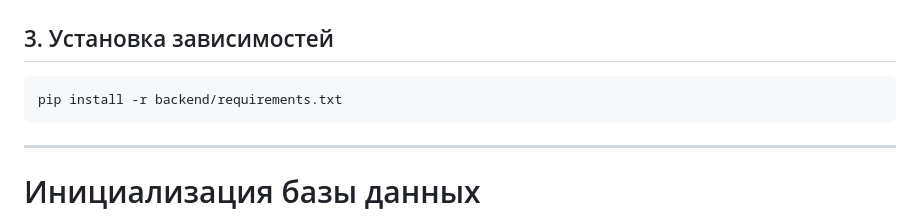
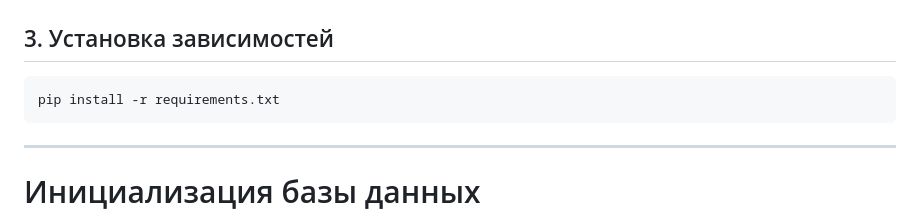
Before and after one commit to wendamys/task_tracker, a Markdown page: README.md, the part around the change. Drawn GitHub-style.

````diff
--- a/README.md
+++ b/README.md
@@ -309,7 +309,7 @@ source .venv/bin/activate
 ## 3. Установка зависимостей
 
 ```bash
-pip install -r backend/requirements.txt
+pip install -r requirements.txt
 ```
 
 ---
````
